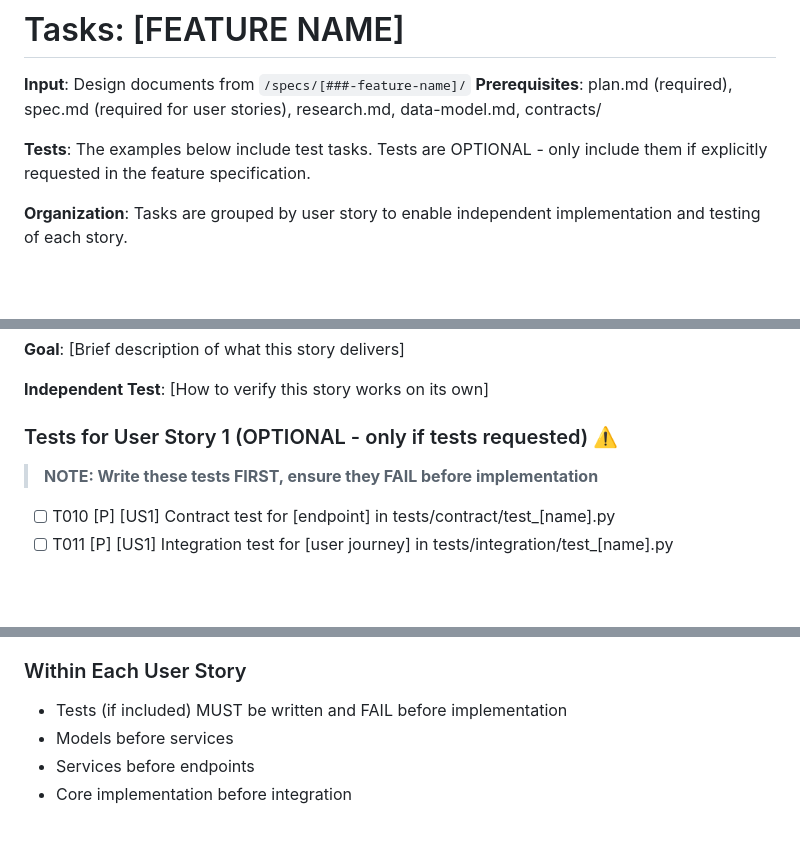
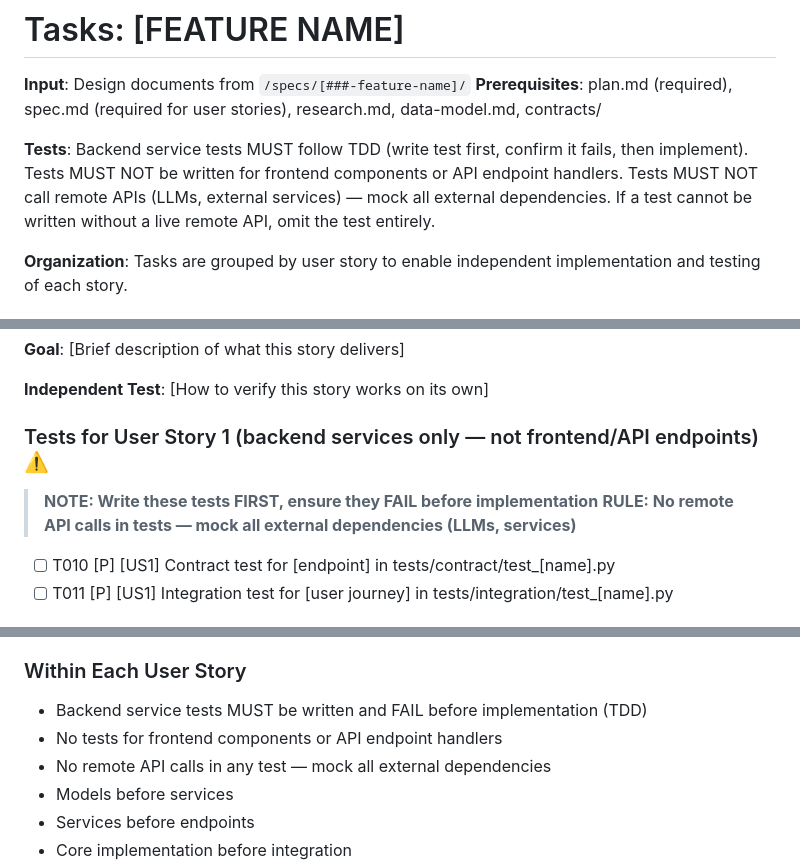
Before and after one commit to wgilpin/paperstore, a Markdown page: .specify/templates/tasks-template.md, 3 parts joined by grey strips. Drawn GitHub-style; blank space fills up the shorter version.

```diff
--- a/.specify/templates/tasks-template.md
+++ b/.specify/templates/tasks-template.md
@@ -8,7 +8,10 @@ description: "Task list template for feature implementation"
 **Input**: Design documents from `/specs/[###-feature-name]/`
 **Prerequisites**: plan.md (required), spec.md (required for user stories), research.md, data-model.md, contracts/
 
-**Tests**: The examples below include test tasks. Tests are OPTIONAL - only include them if explicitly requested in the feature specification.
+**Tests**: Backend service tests MUST follow TDD (write test first, confirm it fails, then implement).
+Tests MUST NOT be written for frontend components or API endpoint handlers.
+Tests MUST NOT call remote APIs (LLMs, external services) — mock all external dependencies.
+If a test cannot be written without a live remote API, omit the test entirely.
 
 **Organization**: Tasks are grouped by user story to enable independent implementation and testing of each story.
 
@@ -79,9 +82,10 @@ Examples of foundational tasks (adjust based on your project):
 
 **Independent Test**: [How to verify this story works on its own]
 
-### Tests for User Story 1 (OPTIONAL - only if tests requested) ⚠️
+### Tests for User Story 1 (backend services only — not frontend/API endpoints) ⚠️
 
 > **NOTE: Write these tests FIRST, ensure they FAIL before implementation**
+> **RULE: No remote API calls in tests — mock all external dependencies (LLMs, services)**
 
 - [ ] T010 [P] [US1] Contract test for [endpoint] in tests/contract/test_[name].py
 - [ ] T011 [P] [US1] Integration test for [user journey] in tests/integration/test_[name].py
@@ -178,7 +182,9 @@ Examples of foundational tasks (adjust based on your project):
 
 ### Within Each User Story
 
-- Tests (if included) MUST be written and FAIL before implementation
+- Backend service tests MUST be written and FAIL before implementation (TDD)
+- No tests for frontend components or API endpoint handlers
+- No remote API calls in any test — mock all external dependencies
 - Models before services
 - Services before endpoints
 - Core implementation before integration
```
Also changed, not shown: other parts of .specify/templates/tasks-template.md (+2 -2 lines), .specify/memory/constitution.md (added, +162 -0 lines), .specify/templates/plan-template.md (+9 -1 lines).
